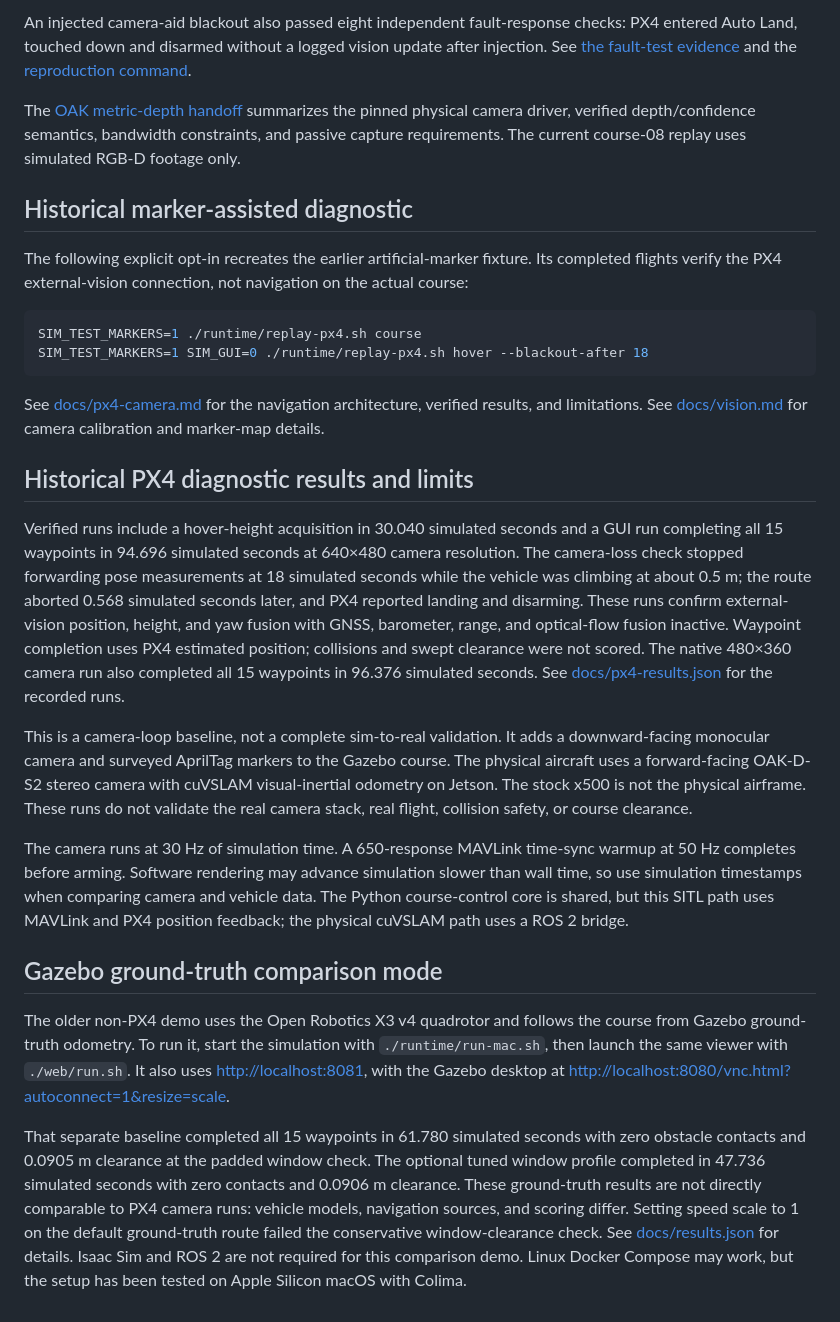
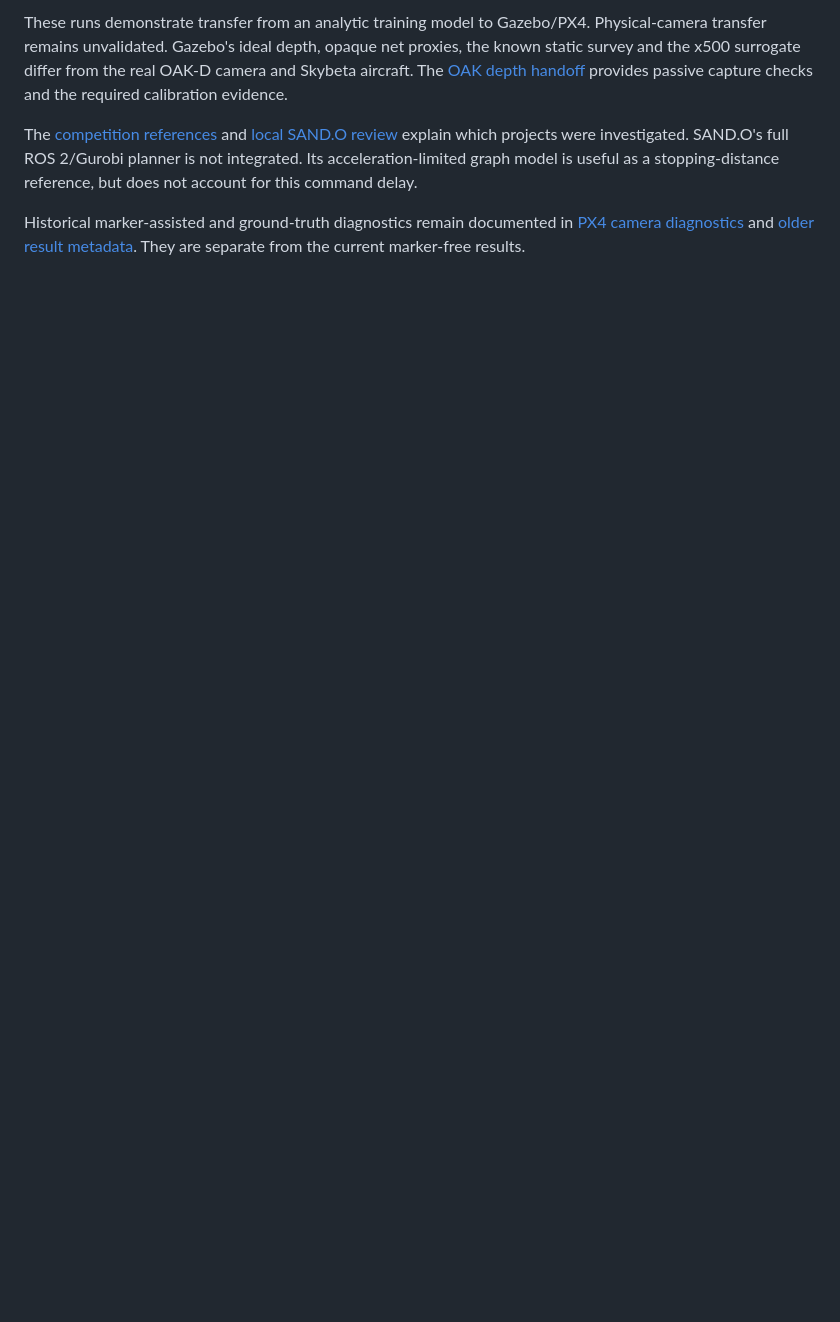
Before and after one commit to Victor-JB/Dronehacks-2026, a Markdown page: README.md, the part around one of its changes. GitHub-like rendering; blank space fills up the shorter version.

````diff
--- a/README.md
+++ b/README.md
@@ -40,29 +59,6 @@ See the [competition references and SAND-O status](docs/competition-reuse.md) fo
 
-An injected camera-aid blackout also passed eight independent fault-response checks: PX4 entered Auto Land, touched down and disarmed without a logged vision update after injection. See [the fault-test evidence](docs/blackout-results.json) and the [reproduction command](docs/markerfree-rgbd.md#camera-aid-blackout-test).
+These runs demonstrate transfer from an analytic training model to Gazebo/PX4. Physical-camera transfer remains unvalidated. Gazebo's ideal depth, opaque net proxies, the known static survey and the x500 surrogate differ from the real OAK-D camera and Skybeta aircraft. The [OAK depth handoff](docs/oak-depth-handoff.md) provides passive capture checks and the required calibration evidence.
 
-The [OAK metric-depth handoff](docs/oak-depth-handoff.md) summarizes the pinned physical camera driver, verified depth/confidence semantics, bandwidth constraints, and passive capture requirements. The current course-08 replay uses simulated RGB-D footage only.
+The [competition references](docs/competition-reuse.md) and [local SAND.O review](docs/sando-reuse.md) explain which projects were investigated. SAND.O's full ROS 2/Gurobi planner is not integrated. Its acceleration-limited graph model is useful as a stopping-distance reference, but does not account for this command delay.
 
-## Historical marker-assisted diagnostic
-
-The following explicit opt-in recreates the earlier artificial-marker fixture. Its completed flights verify the PX4 external-vision connection, not navigation on the actual course:
-
-```sh
-SIM_TEST_MARKERS=1 ./runtime/replay-px4.sh course
-SIM_TEST_MARKERS=1 SIM_GUI=0 ./runtime/replay-px4.sh hover --blackout-after 18
-```
-
-See [docs/px4-camera.md](docs/px4-camera.md) for the navigation architecture, verified results, and limitations. See [docs/vision.md](docs/vision.md) for camera calibration and marker-map details.
-
-## Historical PX4 diagnostic results and limits
-
-Verified runs include a hover-height acquisition in 30.040 simulated seconds and a GUI run completing all 15 waypoints in 94.696 simulated seconds at 640×480 camera resolution. The camera-loss check stopped forwarding pose measurements at 18 simulated seconds while the vehicle was climbing at about 0.5 m; the route aborted 0.568 simulated seconds later, and PX4 reported landing and disarming. These runs confirm external-vision position, height, and yaw fusion with GNSS, barometer, range, and optical-flow fusion inactive. Waypoint completion uses PX4 estimated position; collisions and swept clearance were not scored. The native 480×360 camera run also completed all 15 waypoints in 96.376 simulated seconds. See [docs/px4-results.json](docs/px4-results.json) for the recorded runs.
-
-This is a camera-loop baseline, not a complete sim-to-real validation. It adds a downward-facing monocular camera and surveyed AprilTag markers to the Gazebo course. The physical aircraft uses a forward-facing OAK-D-S2 stereo camera with cuVSLAM visual-inertial odometry on Jetson. The stock x500 is not the physical airframe. These runs do not validate the real camera stack, real flight, collision safety, or course clearance.
-
-The camera runs at 30 Hz of simulation time. A 650-response MAVLink time-sync warmup at 50 Hz completes before arming. Software rendering may advance simulation slower than wall time, so use simulation timestamps when comparing camera and vehicle data. The Python course-control core is shared, but this SITL path uses MAVLink and PX4 position feedback; the physical cuVSLAM path uses a ROS 2 bridge.
-
-## Gazebo ground-truth comparison mode
-
-The older non-PX4 demo uses the Open Robotics X3 v4 quadrotor and follows the course from Gazebo ground-truth odometry. To run it, start the simulation with `./runtime/run-mac.sh`, then launch the same viewer with `./web/run.sh`. It also uses [http://localhost:8081](http://localhost:8081), with the Gazebo desktop at [http://localhost:8080/vnc.html?autoconnect=1&resize=scale](http://localhost:8080/vnc.html?autoconnect=1&resize=scale).
-
-That separate baseline completed all 15 waypoints in 61.780 simulated seconds with zero obstacle contacts and 0.0905 m clearance at the padded window check. The optional tuned window profile completed in 47.736 simulated seconds with zero contacts and 0.0906 m clearance. These ground-truth results are not directly comparable to PX4 camera runs: vehicle models, navigation sources, and scoring differ. Setting speed scale to 1 on the default ground-truth route failed the conservative window-clearance check. See [docs/results.json](docs/results.json) for details. Isaac Sim and ROS 2 are not required for this comparison demo. Linux Docker Compose may work, but the setup has been tested on Apple Silicon macOS with Colima.
+Historical marker-assisted and ground-truth diagnostics remain documented in [PX4 camera diagnostics](docs/px4-camera.md) and [older result metadata](docs/results.json). They are separate from the current marker-free results.
````
Also changed, not shown: other parts of README.md (+31 -12 lines), docs/markerfree-rgbd.md (+2 -2 lines), docs/media/window-policy.png (added), 3 other files.
